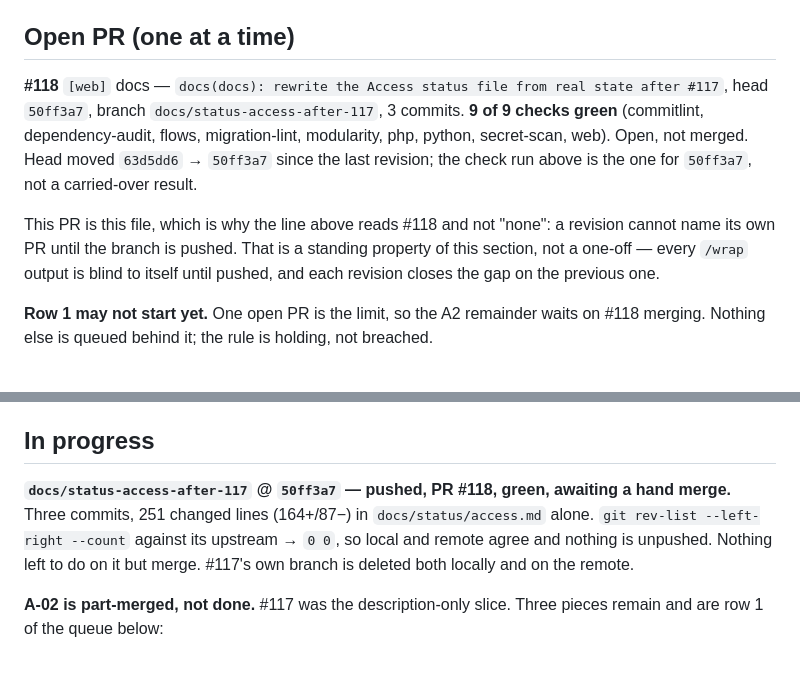
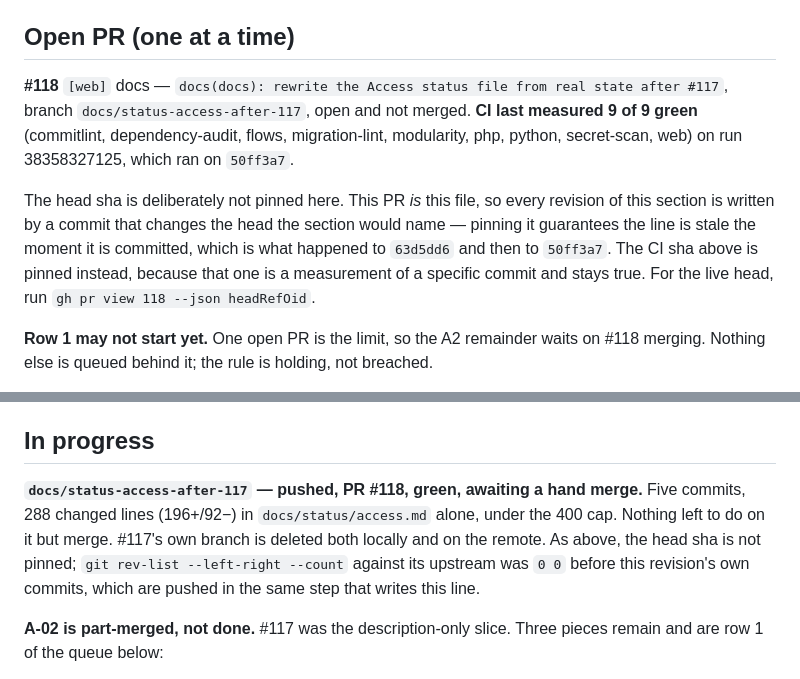
Before and after one commit to Navuuna-W/navuuna, a Markdown page: docs/status/access.md, 2 parts joined by grey strips. GitHub-like rendering.

Commit message:
docs(docs): stop pinning a head sha this file's own commit invalidates
The Open PR and In progress sections named #118's head. Because #118 is
this file, the commit that writes the line also moves the head the line
names, so it was stale on arrival twice over: 63d5dd6, then 50ff3a7.

Both sections now describe the branch without a head sha and point at
gh pr view for the live value. The CI sha stays pinned, because a check
result is a measurement of one commit and does not go stale.

Refs: A-02, ADR-015

```diff
--- a/docs/status/access.md
+++ b/docs/status/access.md
@@ -10,15 +10,15 @@ Every row below carries an `[api]` or `[web]` tag; the commands take no argument
 ## Open PR (one at a time)
 
 **#118** `[web]` docs — `docs(docs): rewrite the Access status file from real state after #117`,
-head `50ff3a7`, branch `docs/status-access-after-117`, 3 commits. **9 of 9 checks green**
-(commitlint, dependency-audit, flows, migration-lint, modularity, php, python, secret-scan, web).
-Open, not merged. Head moved `63d5dd6` → `50ff3a7` since the last revision; the check run above is
-the one for `50ff3a7`, not a carried-over result.
+branch `docs/status-access-after-117`, open and not merged. **CI last measured 9 of 9 green**
+(commitlint, dependency-audit, flows, migration-lint, modularity, php, python, secret-scan, web) on
+run 38358327125, which ran on `50ff3a7`.
 
-This PR is this file, which is why the line above reads #118 and not "none": a revision cannot name
-its own PR until the branch is pushed. That is a standing property of this section, not a one-off —
-every `/wrap` output is blind to itself until pushed, and each revision closes the gap on the
-previous one.
+The head sha is deliberately not pinned here. This PR *is* this file, so every revision of this
+section is written by a commit that changes the head the section would name — pinning it guarantees
+the line is stale the moment it is committed, which is what happened to `63d5dd6` and then to
+`50ff3a7`. The CI sha above is pinned instead, because that one is a measurement of a specific
+commit and stays true. For the live head, run `gh pr view 118 --json headRefOid`.
 
 **Row 1 may not start yet.** One open PR is the limit, so the A2 remainder waits on #118 merging.
 Nothing else is queued behind it; the rule is holding, not breached.
@@ -51,11 +51,11 @@ Two Core merges still shape what this lane must do:
 
 ## In progress
 
-**`docs/status-access-after-117` @ `50ff3a7` — pushed, PR #118, green, awaiting a hand merge.**
-Three commits, 251 changed lines (164+/87−) in `docs/status/access.md` alone.
-`git rev-list --left-right --count` against its upstream → `0 0`, so local and remote agree and
-nothing is unpushed. Nothing left to do on it but merge. #117's own branch is deleted both locally
-and on the remote.
+**`docs/status-access-after-117` — pushed, PR #118, green, awaiting a hand merge.** Five commits,
+288 changed lines (196+/92−) in `docs/status/access.md` alone, under the 400 cap. Nothing left to do
+on it but merge. #117's own branch is deleted both locally and on the remote. As above, the head sha
+is not pinned; `git rev-list --left-right --count` against its upstream was `0 0` before this
+revision's own commits, which are pushed in the same step that writes this line.
 
 **A-02 is part-merged, not done.** #117 was the description-only slice. Three pieces remain and
 are row 1 of the queue below:
```
